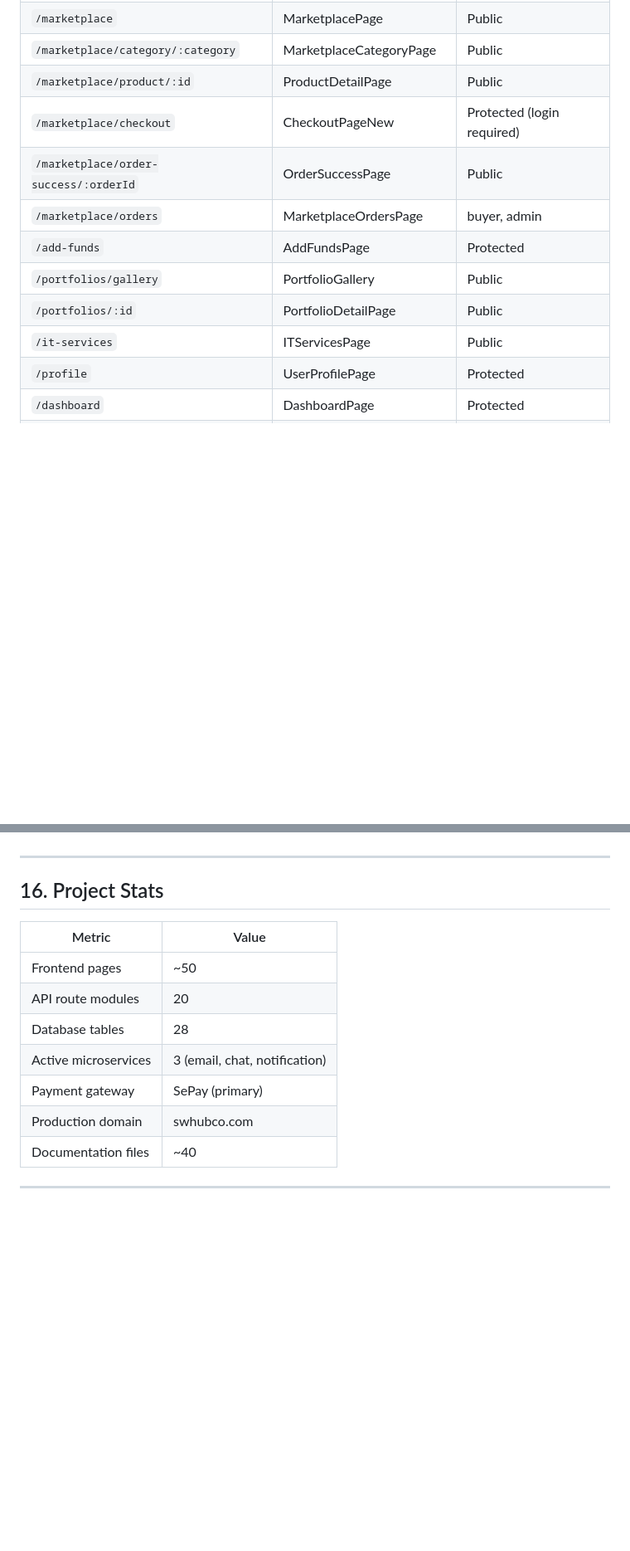
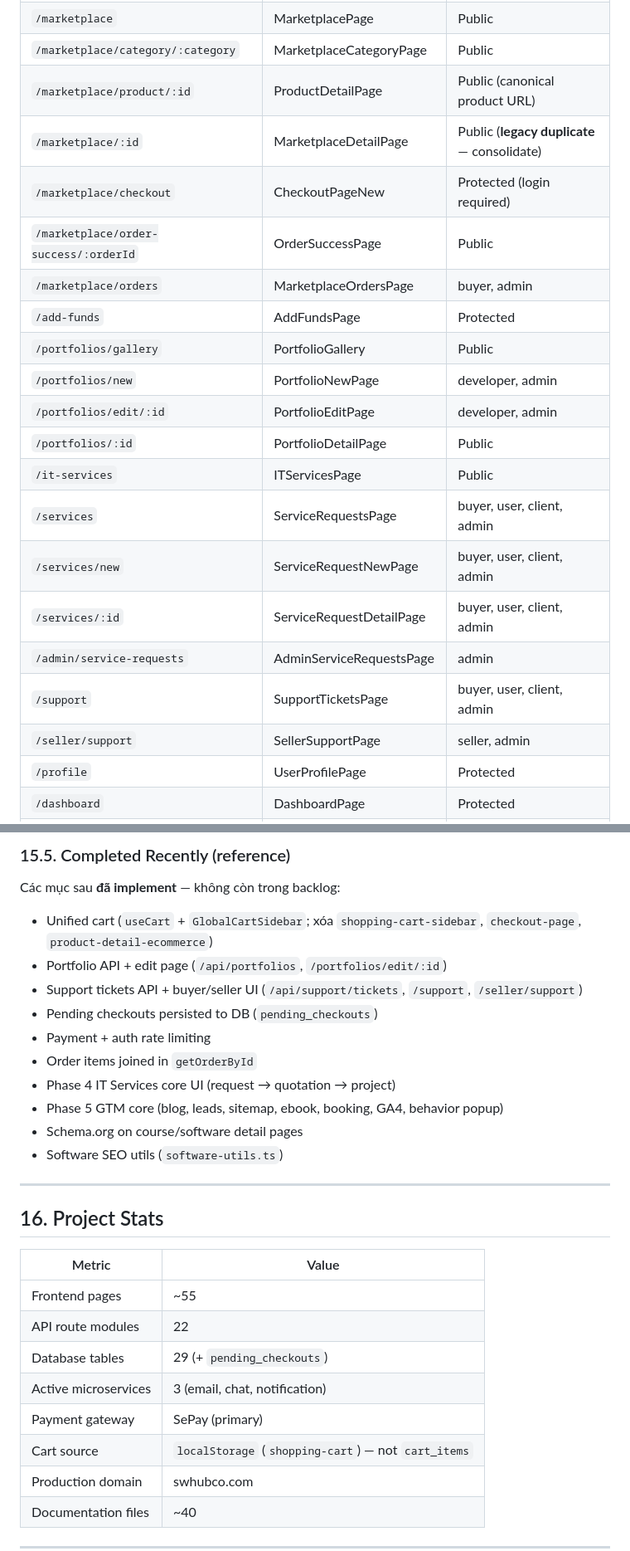
Before and after one commit to cuongtm2012/software_hub, a Markdown page: SPEC.md, 2 parts joined by grey strips. Shown at 83% size. Drawn GitHub-style; blank space fills up the shorter version.

```diff
--- a/SPEC.md
+++ b/SPEC.md
@@ -241,14 +247,23 @@ Route registration in `server/routes.ts`. 20 route modules under `server/routes/
 | `/booking` | BookingPage | Public |
 | `/marketplace` | MarketplacePage | Public |
 | `/marketplace/category/:category` | MarketplaceCategoryPage | Public |
-| `/marketplace/product/:id` | ProductDetailPage | Public |
+| `/marketplace/product/:id` | ProductDetailPage | Public (canonical product URL) |
+| `/marketplace/:id` | MarketplaceDetailPage | Public (**legacy duplicate** — consolidate) |
 | `/marketplace/checkout` | CheckoutPageNew | Protected (login required) |
 | `/marketplace/order-success/:orderId` | OrderSuccessPage | Public |
 | `/marketplace/orders` | MarketplaceOrdersPage | buyer, admin |
 | `/add-funds` | AddFundsPage | Protected |
 | `/portfolios/gallery` | PortfolioGallery | Public |
+| `/portfolios/new` | PortfolioNewPage | developer, admin |
+| `/portfolios/edit/:id` | PortfolioEditPage | developer, admin |
 | `/portfolios/:id` | PortfolioDetailPage | Public |
 | `/it-services` | ITServicesPage | Public |
+| `/services` | ServiceRequestsPage | buyer, user, client, admin |
+| `/services/new` | ServiceRequestNewPage | buyer, user, client, admin |
+| `/services/:id` | ServiceRequestDetailPage | buyer, user, client, admin |
+| `/admin/service-requests` | AdminServiceRequestsPage | admin |
+| `/support` | SupportTicketsPage | buyer, user, client, admin |
+| `/seller/support` | SellerSupportPage | seller, admin |
 | `/profile` | UserProfilePage | Protected |
 | `/dashboard` | DashboardPage | Protected |
 | `/buyer` | BuyerDashboardPage | buyer, user |
@@ -658,3 +704,17 @@ Tư vấn → quote → đơn hàng (IT Studio hoặc Marketplace)
+### 15.5. Completed Recently (reference)
+
+Các mục sau **đã implement** — không còn trong backlog:
+
+- Unified cart (`useCart` + `GlobalCartSidebar`; xóa `shopping-cart-sidebar`, `checkout-page`, `product-detail-ecommerce`)
+- Portfolio API + edit page (`/api/portfolios`, `/portfolios/edit/:id`)
+- Support tickets API + buyer/seller UI (`/api/support/tickets`, `/support`, `/seller/support`)
+- Pending checkouts persisted to DB (`pending_checkouts`)
+- Payment + auth rate limiting
+- Order items joined in `getOrderById`
+- Phase 4 IT Services core UI (request → quotation → project)
+- Phase 5 GTM core (blog, leads, sitemap, ebook, booking, GA4, behavior popup)
+- Schema.org on course/software detail pages
+- Software SEO utils (`software-utils.ts`)
 
 ---
 
@@ -662,11 +722,12 @@ Tư vấn → quote → đơn hàng (IT Studio hoặc Marketplace)
 
 | Metric | Value |
 |---|---|
-| Frontend pages | ~50 |
-| API route modules | 20 |
-| Database tables | 28 |
+| Frontend pages | ~55 |
+| API route modules | 22 |
+| Database tables | 29 (+ `pending_checkouts`) |
 | Active microservices | 3 (email, chat, notification) |
 | Payment gateway | SePay (primary) |
+| Cart source | `localStorage` (`shopping-cart`) — not `cart_items` |
 | Production domain | swhubco.com |
 | Documentation files | ~40 |
 
```
Also changed, not shown: other parts of SPEC.md (+73 -36 lines).
